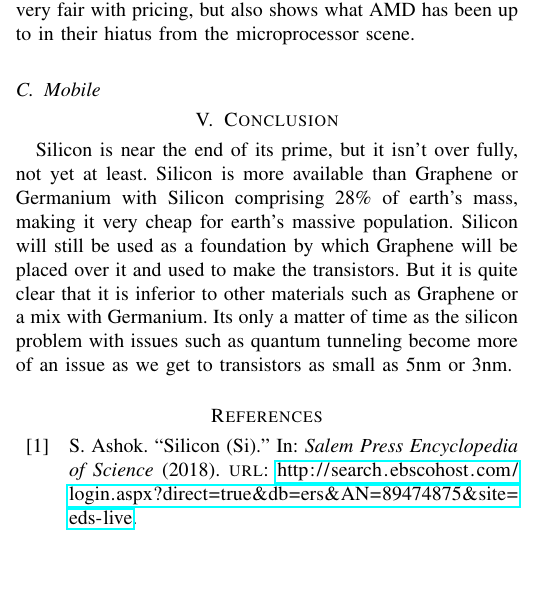
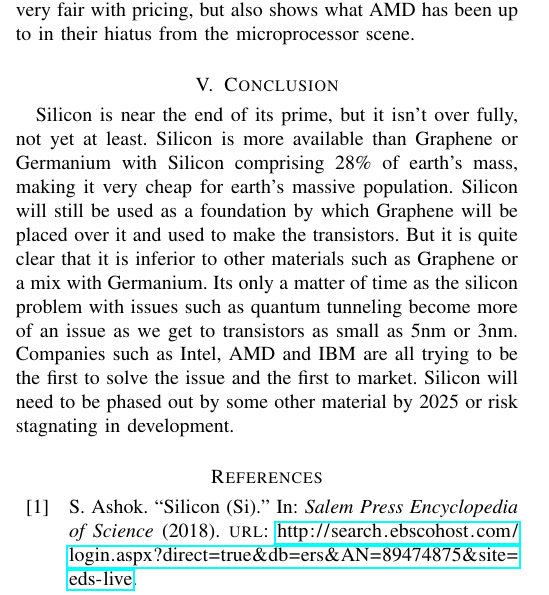
Before and after one commit to GTXamelia/ResearchMethods, a LaTeX paper (Main.tex): part of one column of page 3 of 4, cut so that both start at the same text, the shorter picture padded with empty space. Compiled offline with pdfLaTeX.

Commit message:
Small formatiting

```diff
--- a/Main.tex
+++ b/Main.tex
@@ -78,11 +76,8 @@ AMD has been in the business nearly as long as Intel first helping Intel and man
 
 With AMD's record of not having the latest and greatest in computer hardware, it is easy to see why they have such a small market share. This may change slightly with their rumored to release a new micro-architecture called Zen 2 which would have a 7nm manufacturing process which would beat Intel to the market with their 10nm manufacturing process next year. This 7nm manufacturing process they have planned could be great for the market as AMD has been known to be very fair with pricing, but also shows what AMD has been up to in their hiatus from the microprocessor scene.
 
-\subsection{Mobile}
-
-
 \section{Conclusion}
-Silicon is near the end of its prime, but it isn't over fully, not yet at least. Silicon is more available than Graphene or Germanium with Silicon comprising 28\% of earth's mass, making it very cheap for earth's massive population. Silicon will still be used as a foundation by which Graphene will be placed over it and used to make the transistors. But it is quite clear that it is inferior to other materials such as Graphene or a mix with Germanium. Its only a matter of time as the silicon problem with issues such as quantum tunneling become more of an issue as we get to transistors as small as 5nm or 3nm.
+Silicon is near the end of its prime, but it isn't over fully, not yet at least. Silicon is more available than Graphene or Germanium with Silicon comprising 28\% of earth's mass, making it very cheap for earth's massive population. Silicon will still be used as a foundation by which Graphene will be placed over it and used to make the transistors. But it is quite clear that it is inferior to other materials such as Graphene or a mix with Germanium. Its only a matter of time as the silicon problem with issues such as quantum tunneling become more of an issue as we get to transistors as small as 5nm or 3nm. Companies such as Intel, AMD and IBM are all trying to be the first to solve the issue and the first to market. Silicon will need to be phased out by some other material by 2025 or risk stagnating in development.
 
 \printbibliography
 \end{document}
```
Also changed, not shown: Main.pdf, Main.tex (2 more changed lines).
